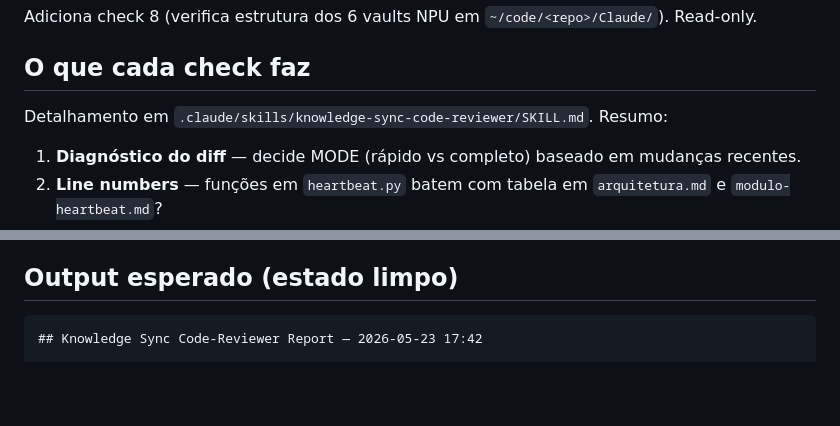
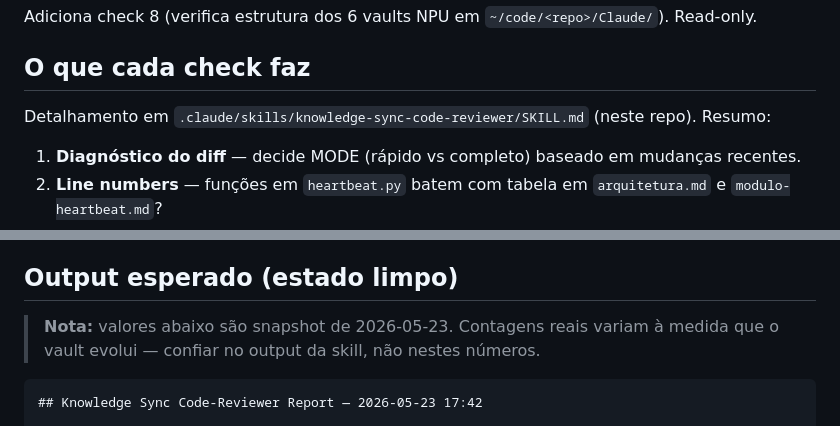
Before and after one commit to xxcaioken/claude-auto-reviewer, a Markdown page: Claude/runbook-knowledge-sync-code-reviewer.md, 2 parts joined by grey strips. GitHub-like rendering; blank space fills up the shorter version.

Commit message:
fix(vault): runbook — disclaimer em output esperado + clarificar path do skill

````diff
--- a/Claude/runbook-knowledge-sync-code-reviewer.md
+++ b/Claude/runbook-knowledge-sync-code-reviewer.md
@@ -44,7 +44,7 @@ Adiciona check 8 (verifica estrutura dos 6 vaults NPU em `~/code/<repo>/Claude/`
 
 ## O que cada check faz
 
-Detalhamento em `.claude/skills/knowledge-sync-code-reviewer/SKILL.md`. Resumo:
+Detalhamento em `.claude/skills/knowledge-sync-code-reviewer/SKILL.md` (neste repo). Resumo:
 
 1. **Diagnóstico do diff** — decide MODE (rápido vs completo) baseado em mudanças recentes.
 2. **Line numbers** — funções em `heartbeat.py` batem com tabela em `arquitetura.md` e `modulo-heartbeat.md`?
@@ -56,6 +56,8 @@ Detalhamento em `.claude/skills/knowledge-sync-code-reviewer/SKILL.md`. Resumo:
 8. **Targets check** (opt-in) — vaults dos 6 NPU têm os arquivos que `code-review.md` espera ler?
 
 ## Output esperado (estado limpo)
+
+> **Nota:** valores abaixo são snapshot de 2026-05-23. Contagens reais variam à medida que o vault evolui — confiar no output da skill, não nestes números.
 
 ```
 ## Knowledge Sync Code-Reviewer Report — 2026-05-23 17:42
````
